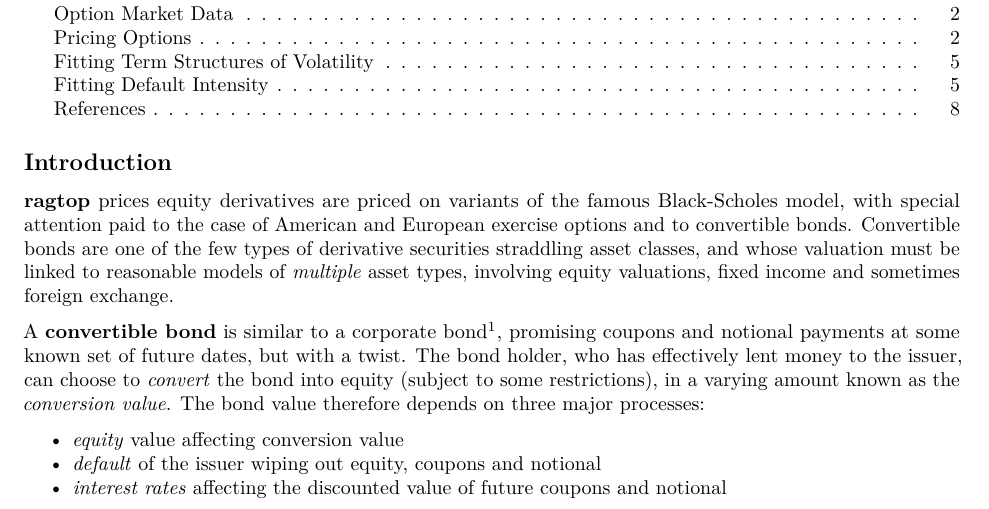
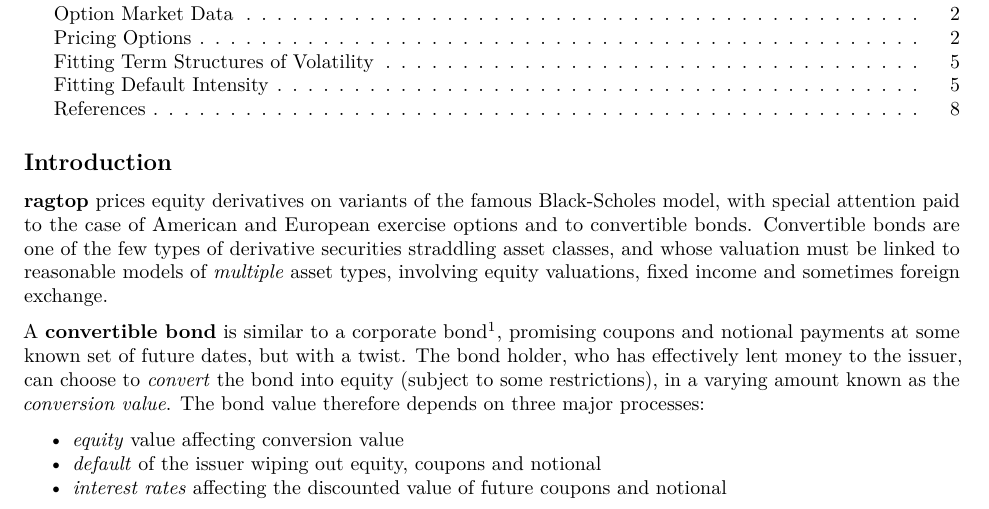
Before and after one commit to brianboonstra/ragtop, an R Markdown document (vignettes/ragtop_convertibles_in_r.Rmd): part of page 1 of 8, cut so that both start at the same text. Rendered offline with R 4.5, knitr and Pandoc, then LaTeX, with nearby package versions; some code elsewhere in the file could not run offline.

Commit message:
Vignette recomputed

```diff
--- a/vignettes/ragtop_convertibles_in_r.Rmd
+++ b/vignettes/ragtop_convertibles_in_r.Rmd
@@ -34,7 +34,7 @@
 
 ## Introduction
 
-**ragtop** prices equity derivatives are priced on variants of the famous Black-Scholes model, with special attention paid to the case of American and European exercise options and to convertible bonds.  Convertible bonds are one of the few types of derivative securities straddling asset classes, and whose valuation must be linked to reasonable models of *multiple* asset types, involving equity valuations, fixed income and sometimes foreign exchange.
+**ragtop** prices equity derivatives on variants of the famous Black-Scholes model, with special attention paid to the case of American and European exercise options and to convertible bonds.  Convertible bonds are one of the few types of derivative securities straddling asset classes, and whose valuation must be linked to reasonable models of *multiple* asset types, involving equity valuations, fixed income and sometimes foreign exchange.
 
 A **convertible bond** is similar to a corporate bond^[A standard corporate bond is often called a *straight* bond], promising coupons and notional payments at some known set of future dates, but with a twist.  The bond holder, who has effectively lent money to the issuer, can choose to *convert* the bond into equity (subject to some restrictions), in a varying amount known as the *conversion value*.  The bond value therefore depends on three major processes:
 
```
Also changed, not shown: vignettes/Figs/grid_cb_plot-1.pdf (added), vignettes/ragtop_convertibles_in_r.pdf (added), vignettes/ragtop_convertibles_in_r.tex (added).
